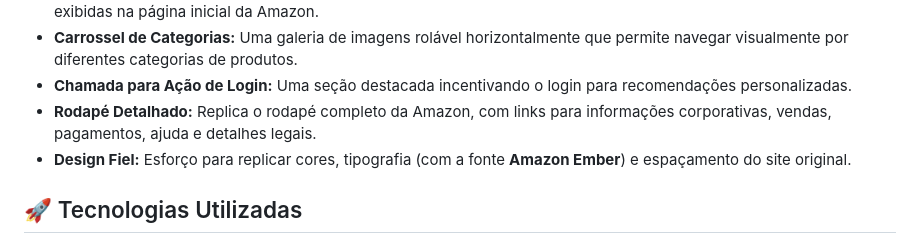
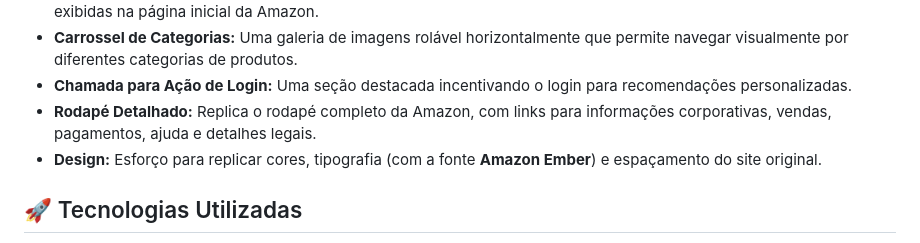
Before and after one commit to rodrigorizzo/Clone-Amazon, a Markdown page: README.md, the part around one of its changes. Drawn GitHub-style.

```diff
--- a/README.md
+++ b/README.md
@@ -15,7 +18,7 @@ Este projeto é um **clone front-end da interface da Amazon.com.br**, desenvolvi
   * **Carrossel de Categorias:** Uma galeria de imagens rolável horizontalmente que permite navegar visualmente por diferentes categorias de produtos.
   * **Chamada para Ação de Login:** Uma seção destacada incentivando o login para recomendações personalizadas.
   * **Rodapé Detalhado:** Replica o rodapé completo da Amazon, com links para informações corporativas, vendas, pagamentos, ajuda e detalhes legais.
-  * **Design Fiel:** Esforço para replicar cores, tipografia (com a fonte **Amazon Ember**) e espaçamento do site original.
+  * **Design:** Esforço para replicar cores, tipografia (com a fonte **Amazon Ember**) e espaçamento do site original.
 
 ## 🚀 Tecnologias Utilizadas
 
```
Also changed, not shown: other parts of README.md (+4 -1 lines).
